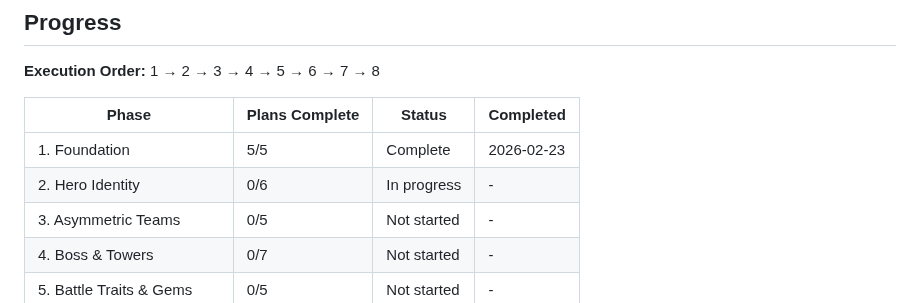
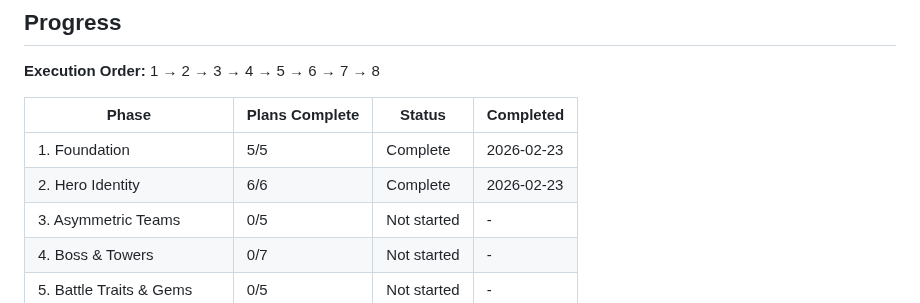
Before and after one commit to Brenopires/dota22, a Markdown page: .planning/ROADMAP.md, the part around one of its changes. Drawn GitHub-style.

```diff
--- a/.planning/ROADMAP.md
+++ b/.planning/ROADMAP.md
@@ -236,7 +236,7 @@ Plans:
 | Phase | Plans Complete | Status | Completed |
 |-------|----------------|--------|-----------|
 | 1. Foundation | 5/5 | Complete | 2026-02-23 |
-| 2. Hero Identity | 0/6 | In progress | - |
+| 2. Hero Identity | 6/6 | Complete | 2026-02-23 |
 | 3. Asymmetric Teams | 0/5 | Not started | - |
 | 4. Boss & Towers | 0/7 | Not started | - |
 | 5. Battle Traits & Gems | 0/5 | Not started | - |
```
Also changed, not shown: other parts of .planning/ROADMAP.md (+7 -7 lines), .planning/REQUIREMENTS.md (+8 -8 lines), 1 other file.
